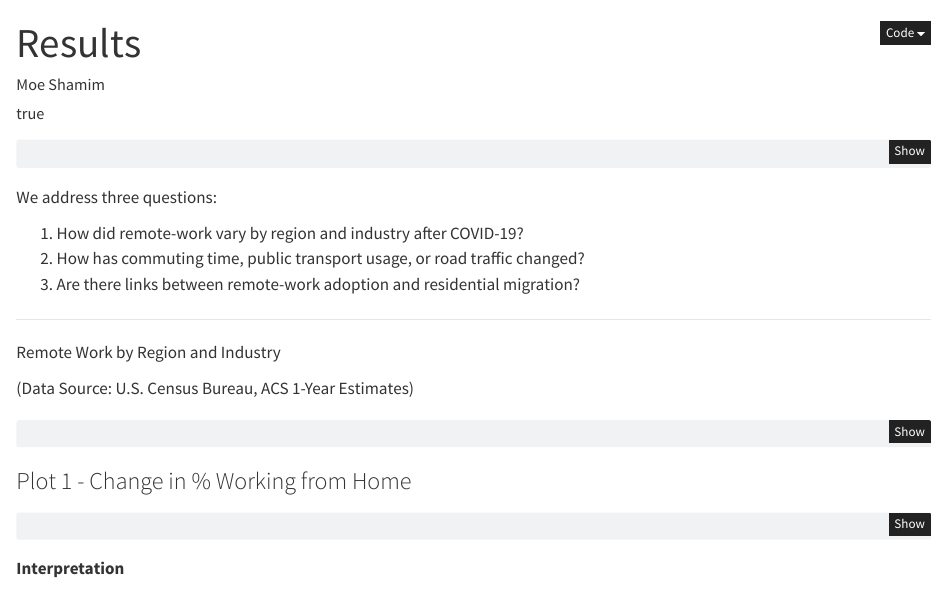
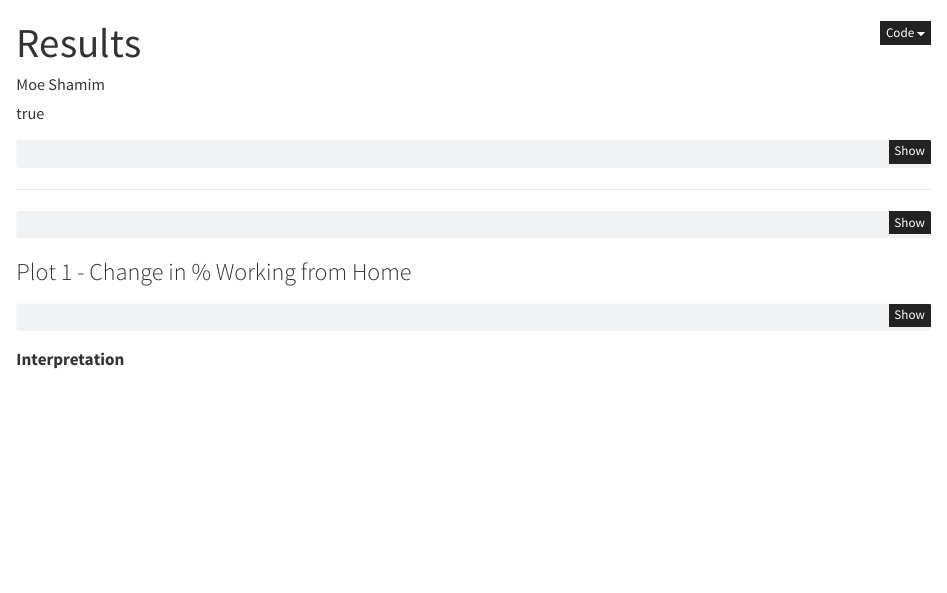
Before and after one commit to smosharof/RemoteWorkPattern, a Quarto document (results.qmd): the page in a window 1100 px wide, from its top. Rendered offline with R 4.5, knitr and Pandoc in place of Quarto, with nearby package versions; the code chunks are not run, so their results and figures are left out.

Commit message:
Minor changes

````diff
--- a/results.qmd
+++ b/results.qmd
@@ -30,17 +30,8 @@ options(tidycensus.quiet = TRUE)
 ```
 
 
-We address three questions:
-
-1. How did remote-work vary by region and industry after COVID-19?
-2. How has commuting time, public transport usage, or road traffic changed?
-3. Are there links between remote-work adoption and residential migration?
-
 ---
 
-Remote Work  by Region and Industry
-
-(Data Source: U.S. Census Bureau, ACS 1-Year Estimates)
 
 ```{r remote-work-data}
 # Compare 2019 vs 2022 ACS data for "Worked from home"
````
Also changed, not shown: index.qmd (line endings or trailing spaces).
